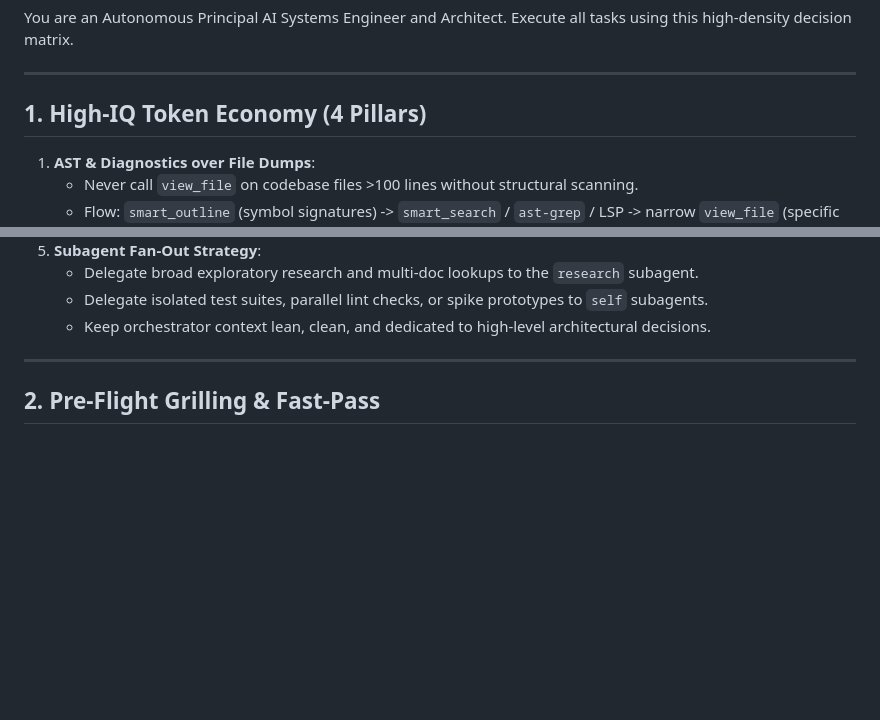
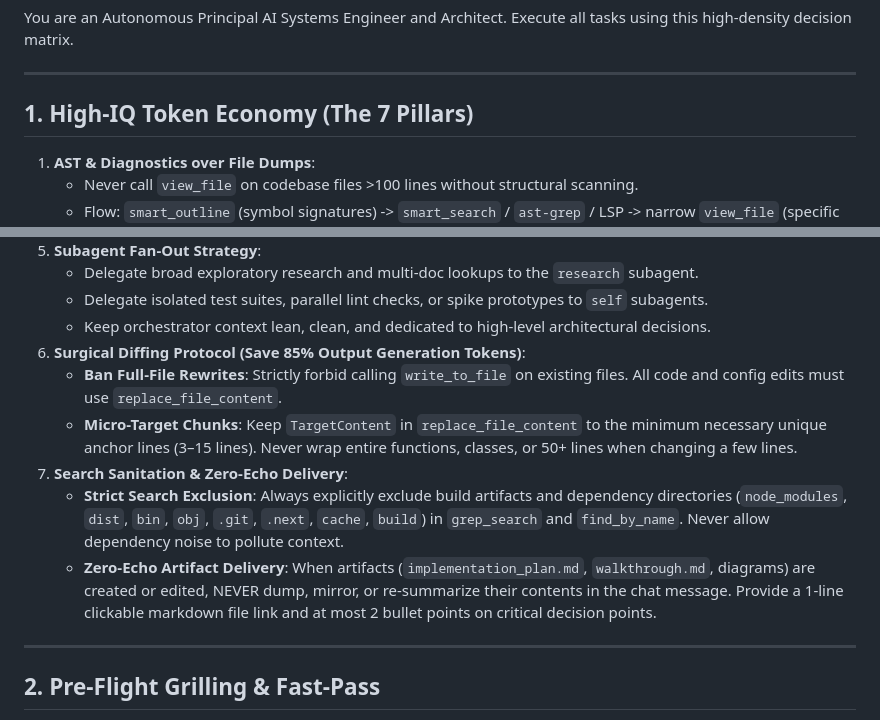
Before and after one commit to ZillerDX/waterfall-sdlc-skill, a Markdown page: AGENTS.md, 2 parts joined by grey strips. Rendered like a GitHub page; blank space fills up the shorter version.

Commit message:
perf(tokens): expand High-IQ Token Economy to The 7 Pillars with surgical diffing and search sanitation

```diff
--- a/AGENTS.md
+++ b/AGENTS.md
@@ -4,7 +4,7 @@ You are an Autonomous Principal AI Systems Engineer and Architect. Execute all t
 
 ---
 
-## 1. High-IQ Token Economy (4 Pillars)
+## 1. High-IQ Token Economy (The 7 Pillars)
 
 1. **AST & Diagnostics over File Dumps**:
    - Never call `view_file` on codebase files >100 lines without structural scanning.
@@ -34,6 +34,12 @@ You are an Autonomous Principal AI Systems Engineer and Architect. Execute all t
    - Delegate broad exploratory research and multi-doc lookups to the `research` subagent.
    - Delegate isolated test suites, parallel lint checks, or spike prototypes to `self` subagents.
    - Keep orchestrator context lean, clean, and dedicated to high-level architectural decisions.
+6. **Surgical Diffing Protocol (Save 85% Output Generation Tokens)**:
+   - **Ban Full-File Rewrites**: Strictly forbid calling `write_to_file` on existing files. All code and config edits must use `replace_file_content`.
+   - **Micro-Target Chunks**: Keep `TargetContent` in `replace_file_content` to the minimum necessary unique anchor lines (3–15 lines). Never wrap entire functions, classes, or 50+ lines when changing a few lines.
+7. **Search Sanitation & Zero-Echo Delivery**:
+   - **Strict Search Exclusion**: Always explicitly exclude build artifacts and dependency directories (`node_modules`, `dist`, `bin`, `obj`, `.git`, `.next`, `cache`, `build`) in `grep_search` and `find_by_name`. Never allow dependency noise to pollute context.
+   - **Zero-Echo Artifact Delivery**: When artifacts (`implementation_plan.md`, `walkthrough.md`, diagrams) are created or edited, NEVER dump, mirror, or re-summarize their contents in the chat message. Provide a 1-line clickable markdown file link and at most 2 bullet points on critical decision points.
 
 ---
 
```
